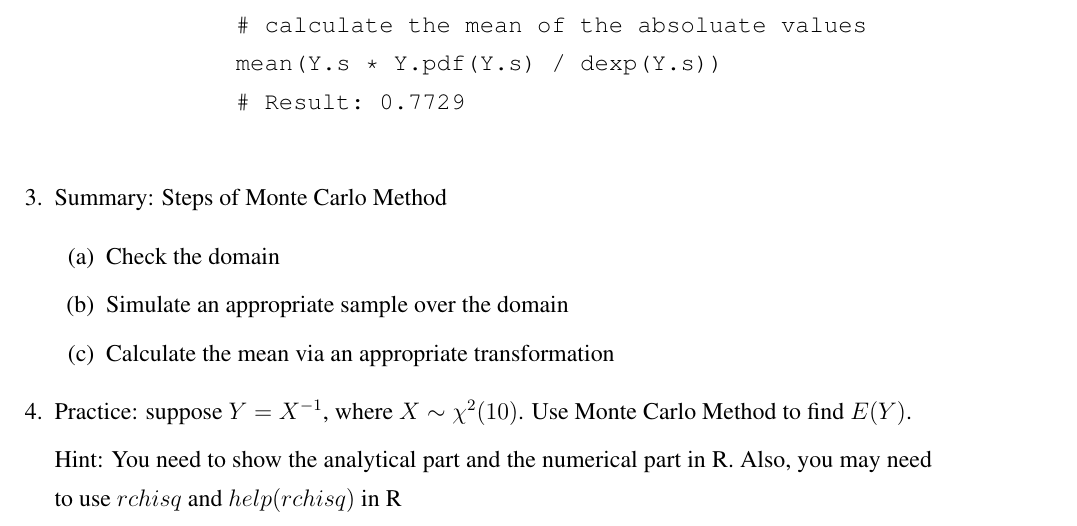
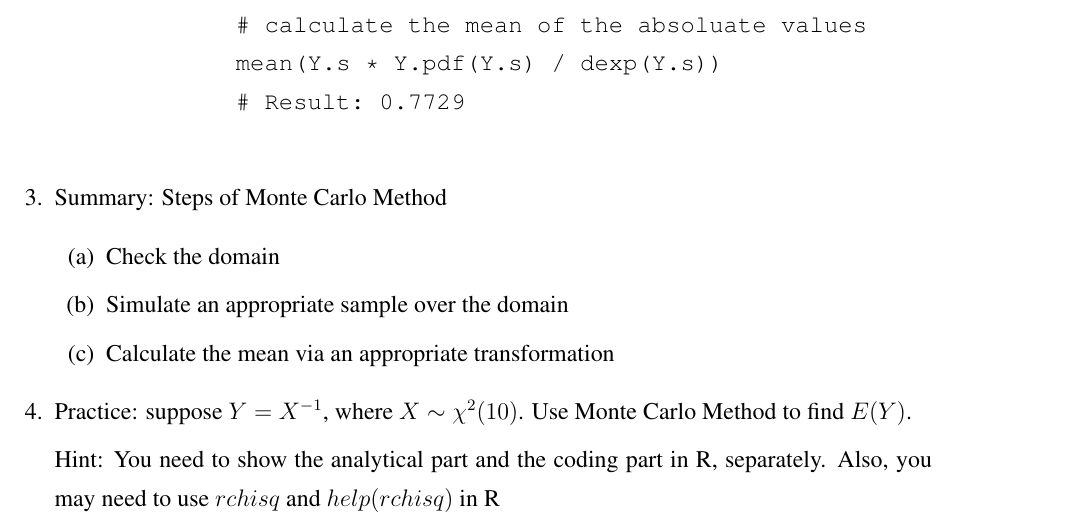
Before and after one commit to bolus123/Data, a LaTeX document (IntegrationAndTransformation/Handout/main.tex, which reads IntegrationAndTransformation/Handout/project.tex): part of page 3 of 3, cut so that both start at the same text. Compiled offline with pdfLaTeX.

Commit message:
change a little

```diff
--- a/IntegrationAndTransformation/Handout/project.tex
+++ b/IntegrationAndTransformation/Handout/project.tex
@@ -84,5 +84,5 @@
 			\item Calculate the mean via an appropriate transformation
 		\end{enumerate}
 	\item Practice: suppose $Y = X^{-1}$, where $X \sim \chi^2(10)$. Use Monte Carlo Method to find $E(Y)$.
-	\par Hint: You need to show the analytical part and the numerical part in R. Also, you may need to use $rchisq$ and $help(rchisq)$ in R
+	\par Hint: You need to show the analytical part and the coding part in R, separately. Also, you may need to use $rchisq$ and $help(rchisq)$ in R
 \end{enumerate}
```
Also changed, not shown: IntegrationAndTransformation/Handout/R handout 3.pdf (added), IntegrationAndTransformation/Handout/main.pdf (deleted), 5 other files.
